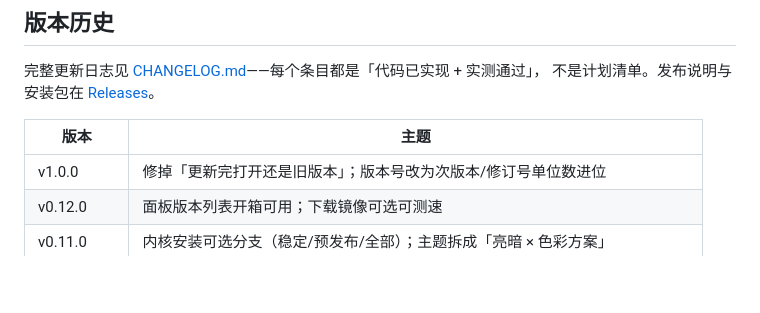
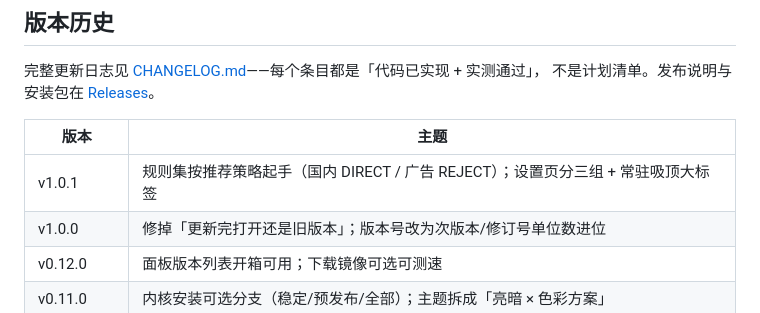
Before and after one commit to yunyu697/triune-panel, a Markdown page: README.md, the part around the change. GitHub-like rendering; blank space fills up the shorter version.

```diff
--- a/README.md
+++ b/README.md
@@ -1236,6 +1236,7 @@ data/
 
 | 版本 | 主题 |
 |---|---|
+| v1.0.1 | 规则集按推荐策略起手（国内 DIRECT / 广告 REJECT）；设置页分三组 + 常驻吸顶大标签 |
 | v1.0.0 | 修掉「更新完打开还是旧版本」；版本号改为次版本/修订号单位数进位 |
 | v0.12.0 | 面板版本列表开箱可用；下载镜像可选可测速 |
 | v0.11.0 | 内核安装可选分支（稳定/预发布/全部）；主题拆成「亮暗 × 色彩方案」 |
```
Also changed, not shown: CHANGELOG.md (+4 -1 lines).
